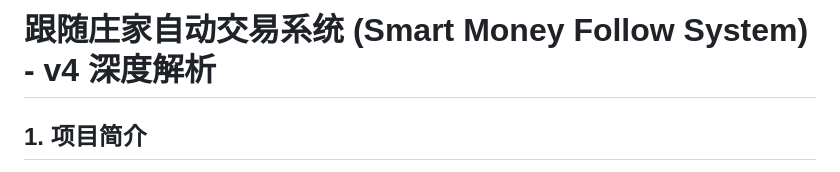
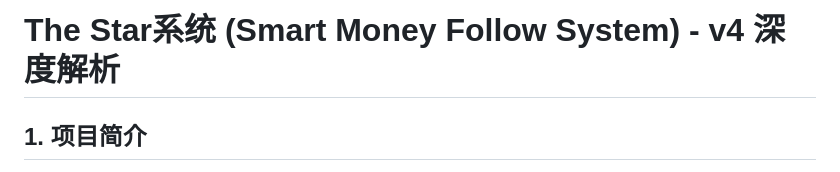
Before and after one commit to Kevine233/The-Star-Quant-Trader-, a Markdown page: README.md, the part around the change. Rendered like a GitHub page.

```diff
--- a/README.md
+++ b/README.md
@@ -1,4 +1,4 @@
-# 跟随庄家自动交易系统 (Smart Money Follow System) - v4 深度解析
+# The Star系统 (Smart Money Follow System) - v4 深度解析
 
 ## 1. 项目简介
 
```
